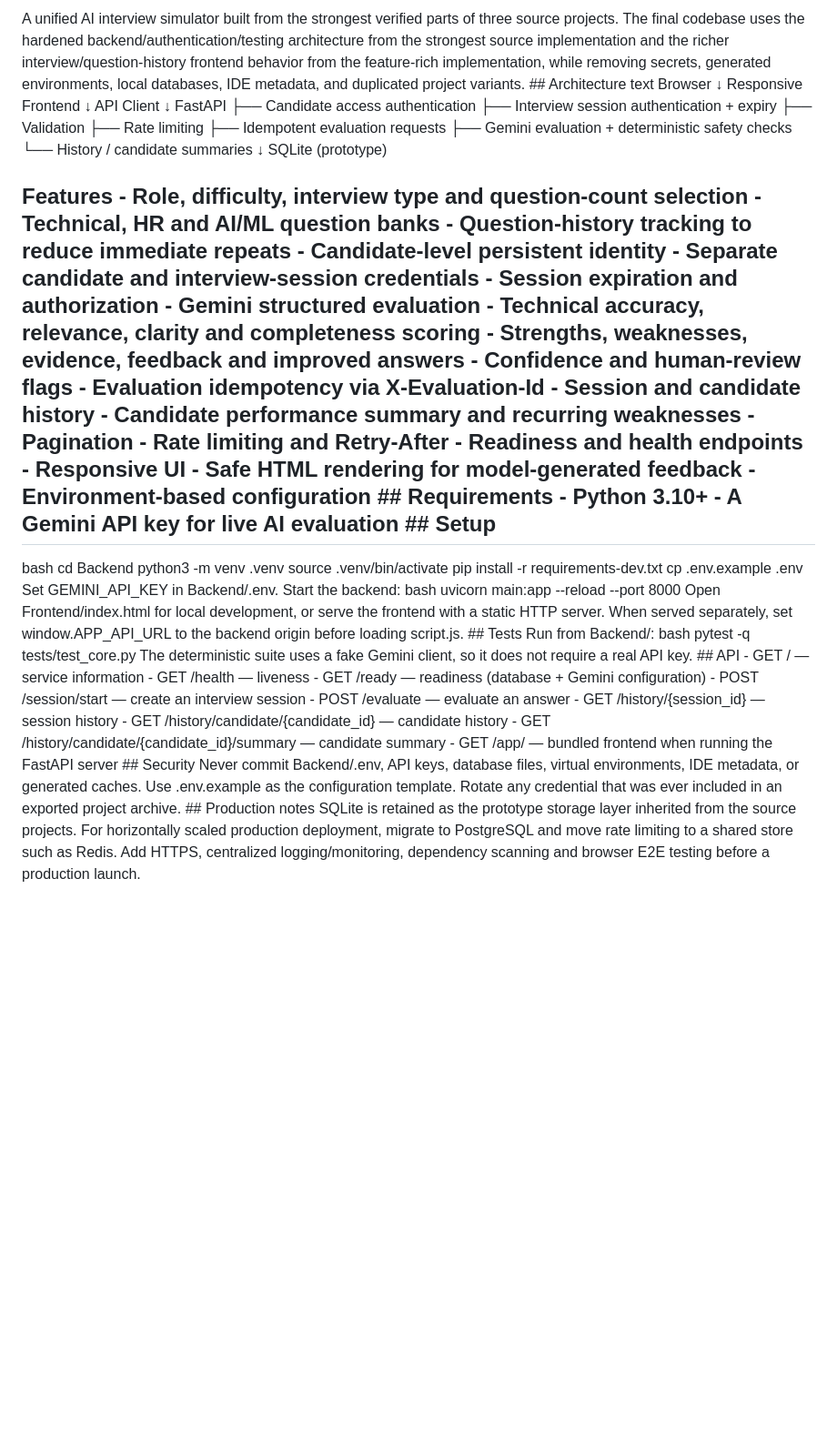
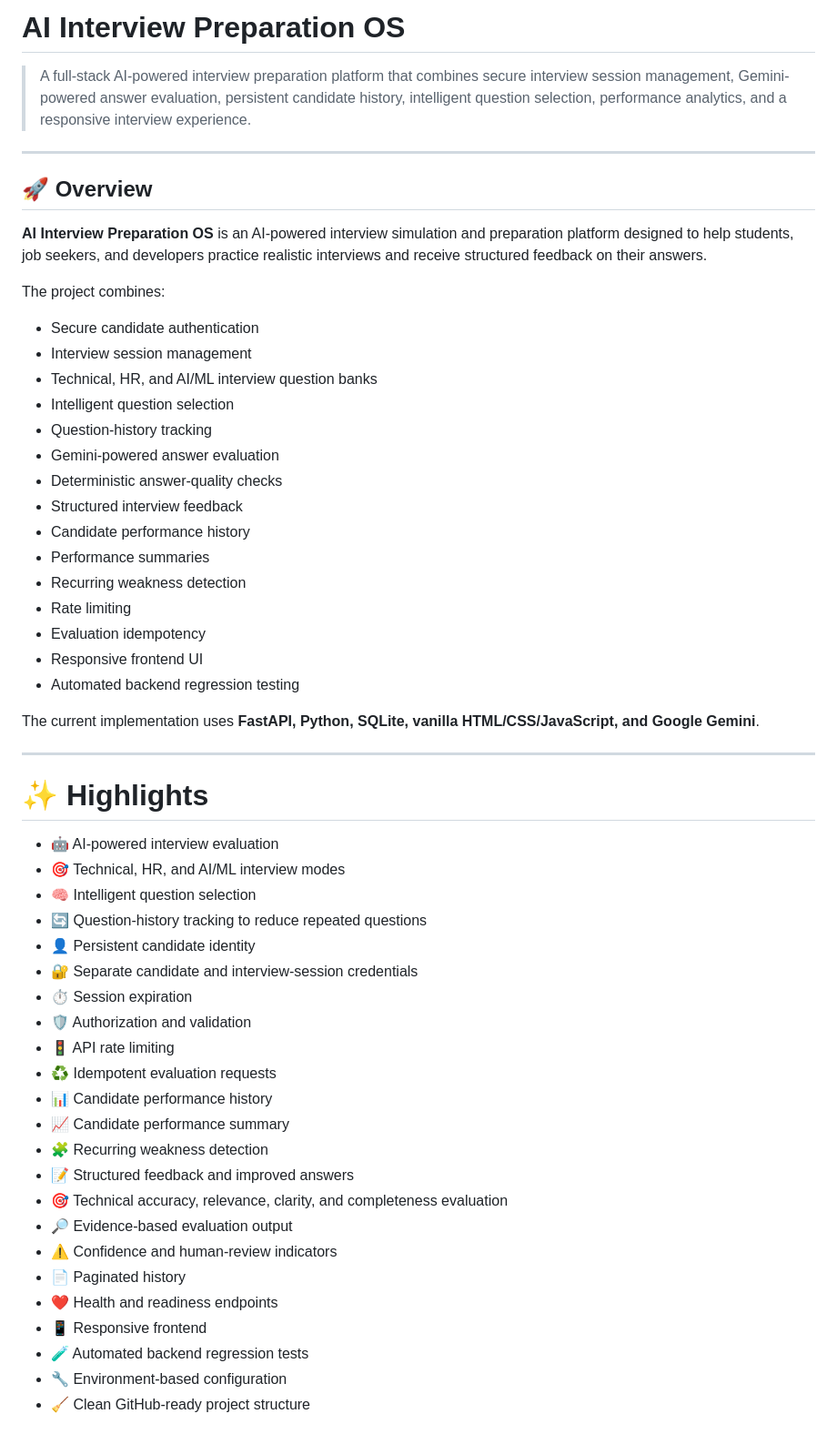
Before and after one commit to AnshPratap2314/ai-based-interview-simulator, a Markdown page: README.md, the part around one of its changes. Shown at 91% size. Drawn GitHub-style; blank space fills up the shorter version.

Commit message:
Revise README for AI Interview Preparation OS
Expanded the README to provide a comprehensive overview of the AI Interview Preparation OS, including architecture, features, highlights, and setup instructions.

```diff
--- a/README.md
+++ b/README.md
@@ -1,32 +1,58 @@
-A unified AI interview simulator built from the strongest verified parts of three source projects. The final codebase uses the hardened backend/authentication/testing architecture from the strongest source implementation and the richer interview/question-history frontend behavior from the feature-rich implementation, while removing secrets, generated environments, local databases, IDE metadata, and duplicated project variants. ## Architecture
-text
-Browser
-  ↓
-Responsive Frontend
-  ↓
-API Client
-  ↓
-FastAPI
-  ├── Candidate access authentication
-  ├── Interview session authentication + expiry
-  ├── Validation
-  ├── Rate limiting
-  ├── Idempotent evaluation requests
-  ├── Gemini evaluation + deterministic safety checks
-  └── History / candidate summaries
-          ↓
-       SQLite (prototype)
-## Features - Role, difficulty, interview type and question-count selection - Technical, HR and AI/ML question banks - Question-history tracking to reduce immediate repeats - Candidate-level persistent identity - Separate candidate and interview-session credentials - Session expiration and authorization - Gemini structured evaluation - Technical accuracy, relevance, clarity and completeness scoring - Strengths, weaknesses, evidence, feedback and improved answers - Confidence and human-review flags - Evaluation idempotency via X-Evaluation-Id - Session and candidate history - Candidate performance summary and recurring weaknesses - Pagination - Rate limiting and Retry-After - Readiness and health endpoints - Responsive UI - Safe HTML rendering for model-generated feedback - Environment-based configuration ## Requirements - Python 3.10+ - A Gemini API key for live AI evaluation ## Setup
-bash
-cd Backend
-python3 -m venv .venv
-source .venv/bin/activate
-pip install -r requirements-dev.txt
-cp .env.example .env
-Set GEMINI_API_KEY in Backend/.env. Start the backend:
-bash
-uvicorn main:app --reload --port 8000
-Open Frontend/index.html for local development, or serve the frontend with a static HTTP server. When served separately, set window.APP_API_URL to the backend origin before loading script.js. ## Tests Run from Backend/:
-bash
-pytest -q tests/test_core.py
-The deterministic suite uses a fake Gemini client, so it does not require a real API key. ## API - GET / — service information - GET /health — liveness - GET /ready — readiness (database + Gemini configuration) - POST /session/start — create an interview session - POST /evaluate — evaluate an answer - GET /history/{session_id} — session history - GET /history/candidate/{candidate_id} — candidate history - GET /history/candidate/{candidate_id}/summary — candidate summary - GET /app/ — bundled frontend when running the FastAPI server ## Security Never commit Backend/.env, API keys, database files, virtual environments, IDE metadata, or generated caches. Use .env.example as the configuration template. Rotate any credential that was ever included in an exported project archive. ## Production notes SQLite is retained as the prototype storage layer inherited from the source projects. For horizontally scaled production deployment, migrate to PostgreSQL and move rate limiting to a shared store such as Redis. Add HTTPS, centralized logging/monitoring, dependency scanning and browser E2E testing before a production launch.
+# AI Interview Preparation OS
+
+> A full-stack AI-powered interview preparation platform that combines secure interview session management, Gemini-powered answer evaluation, persistent candidate history, intelligent question selection, performance analytics, and a responsive interview experience.
+
+---
+
+## 🚀 Overview
+
+**AI Interview Preparation OS** is an AI-powered interview simulation and preparation platform designed to help students, job seekers, and developers practice realistic interviews and receive structured feedback on their answers.
+
+The project combines:
+
+- Secure candidate authentication
+- Interview session management
+- Technical, HR, and AI/ML interview question banks
+- Intelligent question selection
+- Question-history tracking
+- Gemini-powered answer evaluation
+- Deterministic answer-quality checks
+- Structured interview feedback
+- Candidate performance history
+- Performance summaries
+- Recurring weakness detection
+- Rate limiting
+- Evaluation idempotency
+- Responsive frontend UI
+- Automated backend regression testing
+
+The current implementation uses **FastAPI, Python, SQLite, vanilla HTML/CSS/JavaScript, and Google Gemini**.
+
+---
+
+# ✨ Highlights
+
+- 🤖 AI-powered interview evaluation
+- 🎯 Technical, HR, and AI/ML interview modes
+- 🧠 Intelligent question selection
+- 🔄 Question-history tracking to reduce repeated questions
+- 👤 Persistent candidate identity
+- 🔐 Separate candidate and interview-session credentials
+- ⏱️ Session expiration
+- 🛡️ Authorization and validation
+- 🚦 API rate limiting
+- ♻️ Idempotent evaluation requests
+- 📊 Candidate performance history
+- 📈 Candidate performance summary
+- 🧩 Recurring weakness detection
+- 📝 Structured feedback and improved answers
+- 🎯 Technical accuracy, relevance, clarity, and completeness evaluation
+- 🔎 Evidence-based evaluation output
+- ⚠️ Confidence and human-review indicators
+- 📄 Paginated history
+- ❤️ Health and readiness endpoints
+- 📱 Responsive frontend
+- 🧪 Automated backend regression tests
+- 🔧 Environment-based configuration
+- 🧹 Clean GitHub-ready project structure
+
```
Also changed, not shown: other parts of README.md (+48 -0 lines).
